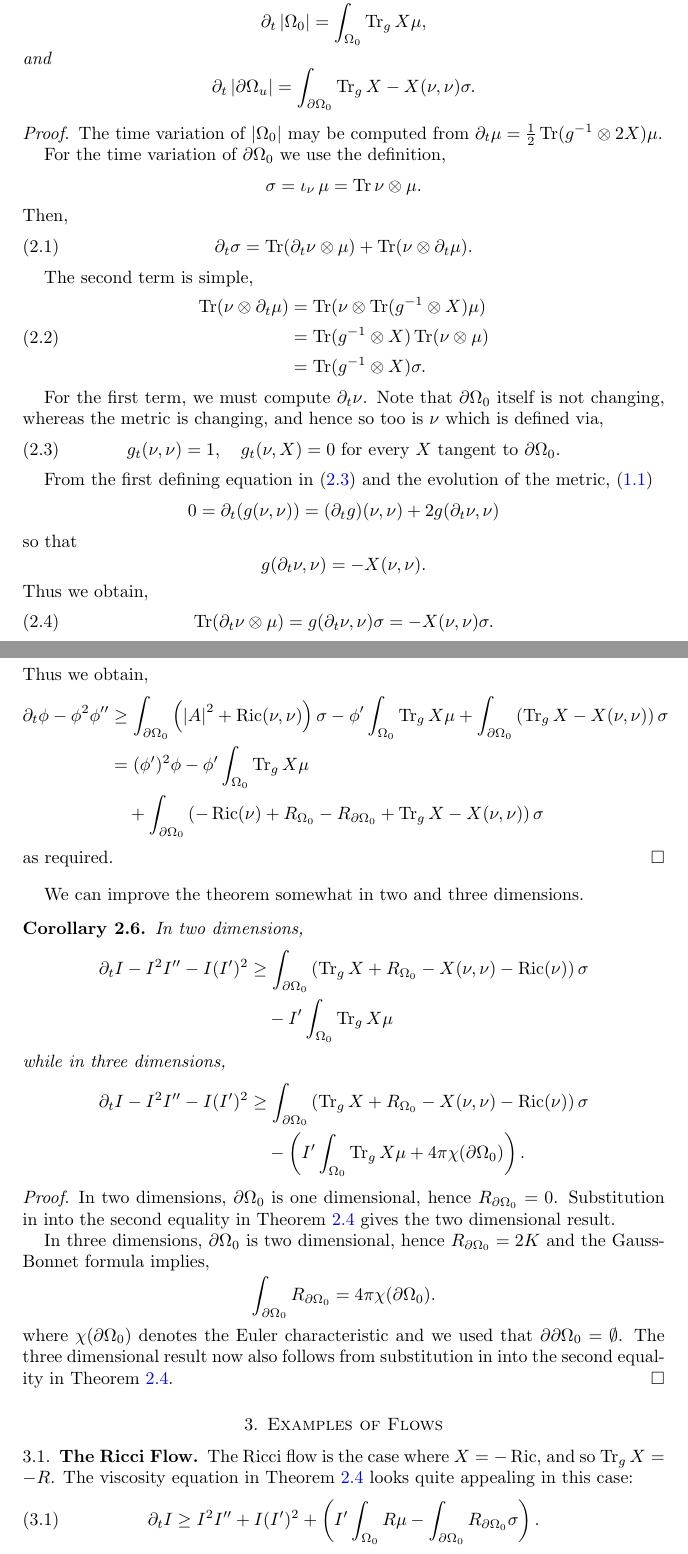
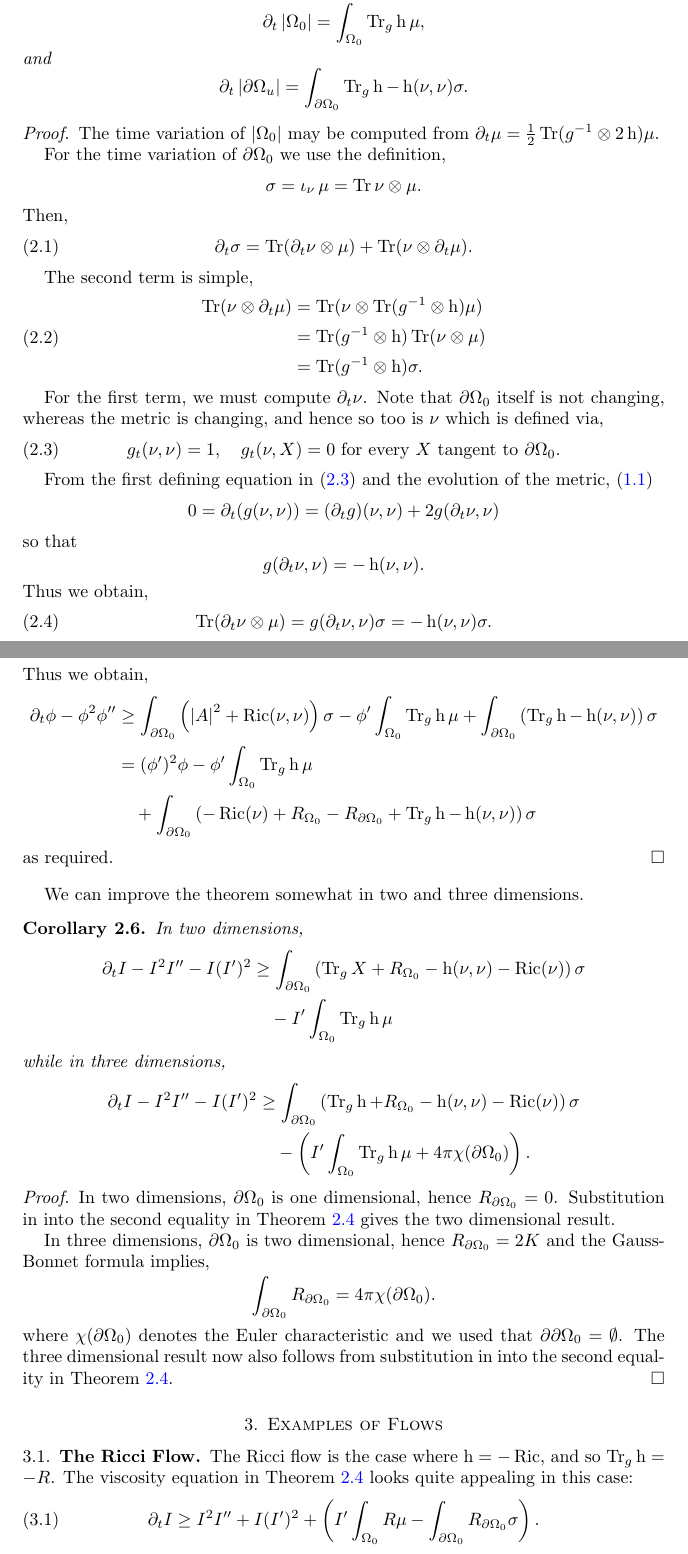
Before and after one commit to pabryan/isoperimetric_comparison_curvature_flows, a LaTeX paper (main.tex, which reads StandardPaper2.tex): two parts of pages 2 and 4 of 8, joined at a grey line, cut so that both start at the same text. Compiled offline with pdfLaTeX.

Commit message:
Macros for speed.

```diff
--- a/StandardPaper2.tex
+++ b/StandardPaper2.tex
@@ -28,6 +30,12 @@
 \usepackage{pictexwd,dcpic}
 
 \usepackage{graphicx}
+
+%% Paper specific macros
+\DeclareMathOperator{\speed}{h}
+
+
+%% Theorems
 
 \declaretheorem[name=Theorem,numberwithin=section]{thm}
 \declaretheorem[name=Remark,style=remark,sibling=thm]{rem}
@@ -125,6 +133,8 @@
 \DeclareMathOperator{\Rm}{Rm}
 \DeclareMathOperator{\weingarten}{\mathcal{W}}
 \DeclareMathOperator{\inj}{inj}
+\DeclareMathOperator{\Sc}{R}
+\DeclareMathOperator{\sff}{A}
 
 %Environments
 \newcommand{\Theo}[3]{\begin{#1}\label{#2} #3 \end{#1}}
--- a/main.tex
+++ b/main.tex
@@ -70,16 +70,16 @@ See \cite[Chapter 1]{Li:/2012}.
 \begin{lemma}
 \label{lem:time_variation}
 \[
-\partial_t \abs{\Omega_0} = \int_{\Omega_0} \Tr_g X \mu,
+\partial_t \abs{\Omega_0} = \int_{\Omega_0} \Tr_g \speed \mu,
 \]
 and
 \[
-\partial_t \abs{\bdry{\Omega_u}} = \int_{\bdry{\Omega_0}} \Tr_g X - X(\nu, \nu) \sigma.
+\partial_t \abs{\bdry{\Omega_u}} = \int_{\bdry{\Omega_0}} \Tr_g \speed - \speed(\nu, \nu) \sigma.
 \]
 \end{lemma}
 
 \begin{proof}
-The time variation of \(\abs{\Omega_0}\) may be computed from \(\partial_t \mu = \tfrac{1}{2} \Tr (g^{-1} \otimes 2X)\mu\).
+The time variation of \(\abs{\Omega_0}\) may be computed from \(\partial_t \mu = \tfrac{1}{2} \Tr (g^{-1} \otimes 2\speed)\mu\).
 
 For the time variation of \(\bdry{\Omega_0}\) we use the definition,
 \[
@@ -95,9 +95,9 @@ The second term is simple,
 \begin{equation}
 \label{eq:dtsigma2}
 \begin{split}
-\Tr(\nu \otimes \partial_t \mu) &= \Tr(\nu \otimes \Tr(g^{-1} \otimes X) \mu) \\
-&= \Tr(g^{-1} \otimes X) \Tr (\nu \otimes \mu) \\
-&= \Tr(g^{-1} \otimes X) \sigma.
+\Tr(\nu \otimes \partial_t \mu) &= \Tr(\nu \otimes \Tr(g^{-1} \otimes \speed) \mu) \\
+&= \Tr(g^{-1} \otimes \speed) \Tr (\nu \otimes \mu) \\
+&= \Tr(g^{-1} \otimes \speed) \sigma.
 \end{split}
 \end{equation}
 
@@ -113,12 +113,12 @@ From the first defining equation in \eqref{eq:normalequation} and the evolution
 \]
 so that
 \[
-g(\partial_t \nu, \nu) = -X(\nu, \nu).
+g(\partial_t \nu, \nu) = -\speed(\nu, \nu).
 \]
 Thus we obtain,
 \begin{equation}
 \label{eq:dtsigma1}
-\Tr(\partial_t \nu \otimes \mu) = g(\partial_t \nu, \nu) \sigma = -X(\nu, \nu) \sigma.
+\Tr(\partial_t \nu \otimes \mu) = g(\partial_t \nu, \nu) \sigma = -\speed(\nu, \nu) \sigma.
 \end{equation}
 
 Substitution of \eqref{eq:dtsigma1} and \eqref{eq:dtsigma2} into \eqref{eq:dtsigma} completes the proof.
@@ -203,9 +203,9 @@ For the equality, we use the Gauss equation, which states,
 Thus we obtain,
 \[
 \begin{split}
-\partial_t \phi - \phi^2 \phi'' &\geq \int_{\bdry{\Omega_0}} \left(\abs{A}^2 + \ric(\nu, \nu)\right) \sigma  - \phi'\int_{\Omega_0} \Tr_g X \mu + \int_{\bdry{\Omega_0}} \left(\Tr_g X - X(\nu, \nu)\right) \sigma \\
-&= (\phi')^2 \phi - \phi'\int_{\Omega_0} \Tr_g X \mu \\
-&\quad + \int_{\bdry{\Omega_0}} \left(-\ric(\nu) + R_{\Omega_0} - R_{\bdry{\Omega_0}} + \Tr_g X - X(\nu, \nu)\right) \sigma
+\partial_t \phi - \phi^2 \phi'' &\geq \int_{\bdry{\Omega_0}} \left(\abs{A}^2 + \ric(\nu, \nu)\right) \sigma  - \phi'\int_{\Omega_0} \Tr_g \speed \mu + \int_{\bdry{\Omega_0}} \left(\Tr_g \speed - \speed(\nu, \nu)\right) \sigma \\
+&= (\phi')^2 \phi - \phi'\int_{\Omega_0} \Tr_g \speed \mu \\
+&\quad + \int_{\bdry{\Omega_0}} \left(-\ric(\nu) + R_{\Omega_0} - R_{\bdry{\Omega_0}} + \Tr_g \speed - \speed(\nu, \nu)\right) \sigma
 \end{split}
 \]
 as required.
@@ -218,15 +218,15 @@ We can improve the theorem somewhat in two and three dimensions.
 In two dimensions,
 \[
 \begin{split}
-\partial_t I - I^2 I'' - I(I')^2 &\geq \int_{\bdry{\Omega_0}} \left(\Tr_g X + R_{\Omega_0} - X(\nu, \nu) - \ric(\nu)\right)\sigma \\
-&\quad - I'\int_{\Omega_0} \Tr_g X \mu
+\partial_t I - I^2 I'' - I(I')^2 &\geq \int_{\bdry{\Omega_0}} \left(\Tr_g X + R_{\Omega_0} - \speed(\nu, \nu) - \ric(\nu)\right)\sigma \\
+&\quad - I'\int_{\Omega_0} \Tr_g \speed \mu
 \end{split}
 \]
 while in three dimensions,
 \[
 \begin{split}
-\partial_t I - I^2 I'' - I(I')^2 &\geq \int_{\bdry{\Omega_0}} \left(\Tr_g X + R_{\Omega_0} - X(\nu, \nu) - \ric(\nu)\right)\sigma \\
-&\quad - \left(I'\int_{\Omega_0} \Tr_g X \mu +  4\pi \chi(\bdry{\Omega_0})\right).
+\partial_t I - I^2 I'' - I(I')^2 &\geq \int_{\bdry{\Omega_0}} \left(\Tr_g \speed + R_{\Omega_0} - \speed(\nu, \nu) - \ric(\nu)\right)\sigma \\
+&\quad - \left(I'\int_{\Omega_0} \Tr_g \speed \mu +  4\pi \chi(\bdry{\Omega_0})\right).
 \end{split}
 \]
 \end{cor}
@@ -247,7 +247,7 @@ where \(\chi(\bdry{\Omega_0})\) denotes the Euler characteristic and we used tha
 \subsection{The Ricci Flow}
 \label{subsec:flows_ricci}
 
-The Ricci flow is the case where $X = -\ric$, and so $\Tr_g X = -R$. The viscosity equation in \Cref{thm:general_viscosity} looks quite appealing in this case:
+The Ricci flow is the case where $\speed = -\ric$, and so $\Tr_g \speed = -R$. The viscosity equation in \Cref{thm:general_viscosity} looks quite appealing in this case:
 \begin{equation}
 \label{eq:viscosity_ricciflow}
 \partial_t I \geq I^2I'' + I(I')^2 + \left(I'\int_{\Omega_0} R \mu - \int_{\bdry{\Omega_0}} R_{\bdry{\Omega_0}}\sigma \right).
```
Also changed, not shown: StandardPaper2.tex (2 more changed lines), main.tex (50 more changed lines).
